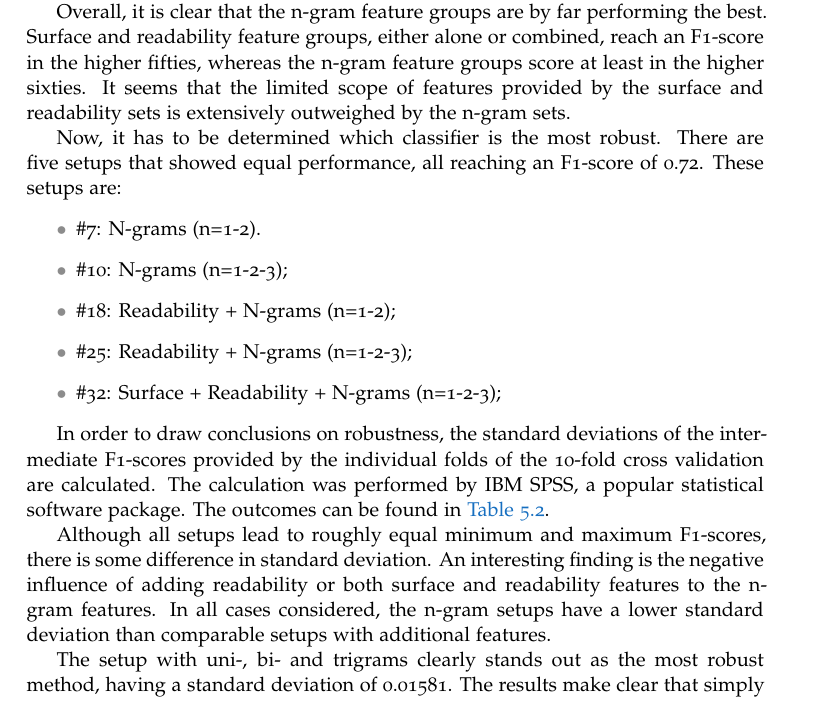
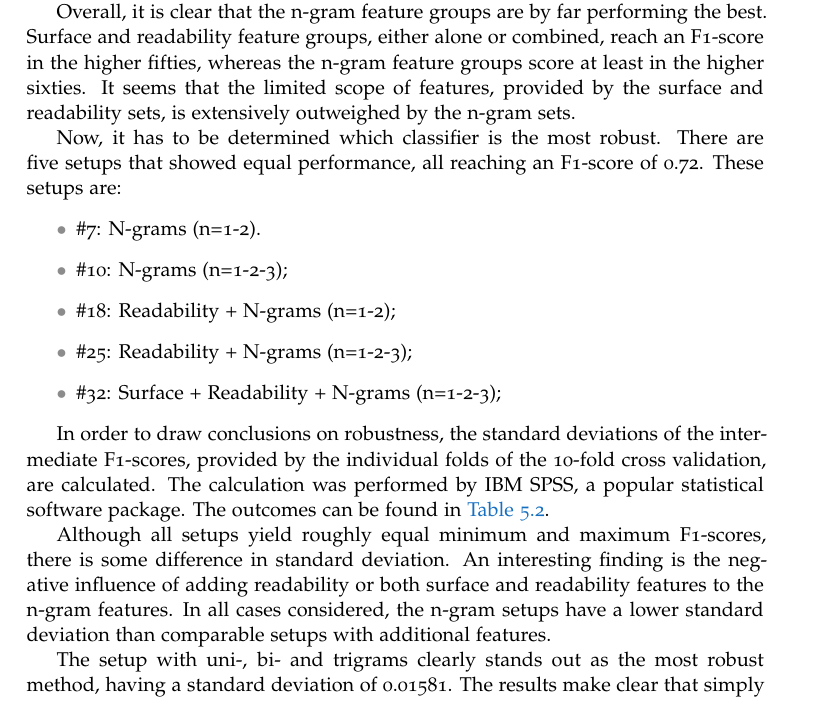
Before and after one commit to leonmelein/ba_thesis, a LaTeX thesis (writing/thesis/thesis-IK.tex): part of page 14 of 23, cut so that both start at the same text. Compiled offline with pdfLaTeX.

Commit message:
Fixed some typos and language in Results

```diff
--- a/writing/thesis/thesis-IK.tex
+++ b/writing/thesis/thesis-IK.tex
@@ -321,7 +321,7 @@ The classifiers will all be compared to a baseline. As the data set consists of
 
 All evaluation results for the different classifier setups and our baseline method can be found in \autoref{results-overview}. All setups outperformed our baseline, but the extent differs quite a lot.
 
-Overall, it is clear that the n-gram feature groups are by far performing the best. Surface and readability feature groups, either alone or combined, reach an F1-score in the higher fifties, whereas the n-gram feature groups score at least in the higher sixties. It seems that the limited scope of features provided by the surface and readability sets is extensively outweighed by the n-gram sets.
+Overall, it is clear that the n-gram feature groups are by far performing the best. Surface and readability feature groups, either alone or combined, reach an F1-score in the higher fifties, whereas the n-gram feature groups score at least in the higher sixties. It seems that the limited scope of features, provided by the surface and readability sets, is extensively outweighed by the n-gram sets.
 
 Now, it has to be determined which classifier is the most robust. There are five setups that showed equal performance, all reaching an F1-score of 0.72. These setups are:
 \begin{itemize}
@@ -332,9 +332,9 @@ Now, it has to be determined which classifier is the most robust. There are five
 \item \#32: Surface + Readability + N-grams (n=1-2-3);
 \end{itemize}
 
-In order to draw conclusions on robustness, the standard deviations of the intermediate F1-scores provided by the individual folds of the 10-fold cross validation are calculated. The calculation was performed by IBM SPSS, a popular statistical software package. The outcomes can be found in \autoref{standarddev}.
+In order to draw conclusions on robustness, the standard deviations of the intermediate F1-scores, provided by the individual folds of the 10-fold cross validation, are calculated. The calculation was performed by IBM SPSS, a popular statistical software package. The outcomes can be found in \autoref{standarddev}.
 
-Although all setups lead to roughly equal minimum and maximum F1-scores, there is some difference in standard deviation. An interesting finding is the negative influence of adding readability or both surface and readability features to the n-gram features. In all cases considered, the n-gram setups have a lower standard deviation than comparable setups with additional features.
+Although all setups yield roughly equal minimum and maximum F1-scores, there is some difference in standard deviation. An interesting finding is the negative influence of adding readability or both surface and readability features to the n-gram features. In all cases considered, the n-gram setups have a lower standard deviation than comparable setups with additional features.
 
 The setup with uni-, bi- and trigrams clearly stands out as the most robust method, having a standard deviation of 0.01581. The results make clear that simply adding more and more features does not necessarily have a positive effect on a method's robustness. We can see that the standard deviation drops when we add trigram features to a setup with uni- and trigram features. This improvement is diminished when we add even more features, like readability or both surface and readability features.
 
```
Also changed, not shown: writing/thesis/thesis-IK.pdf.
